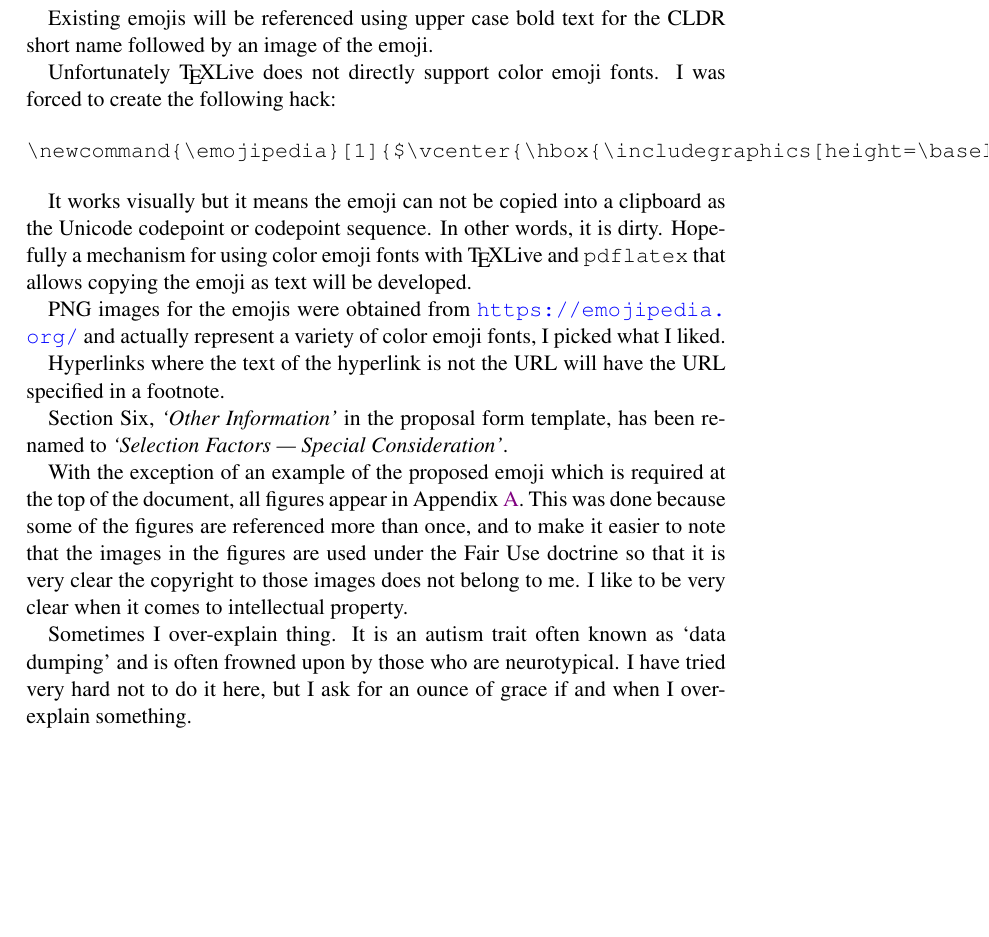
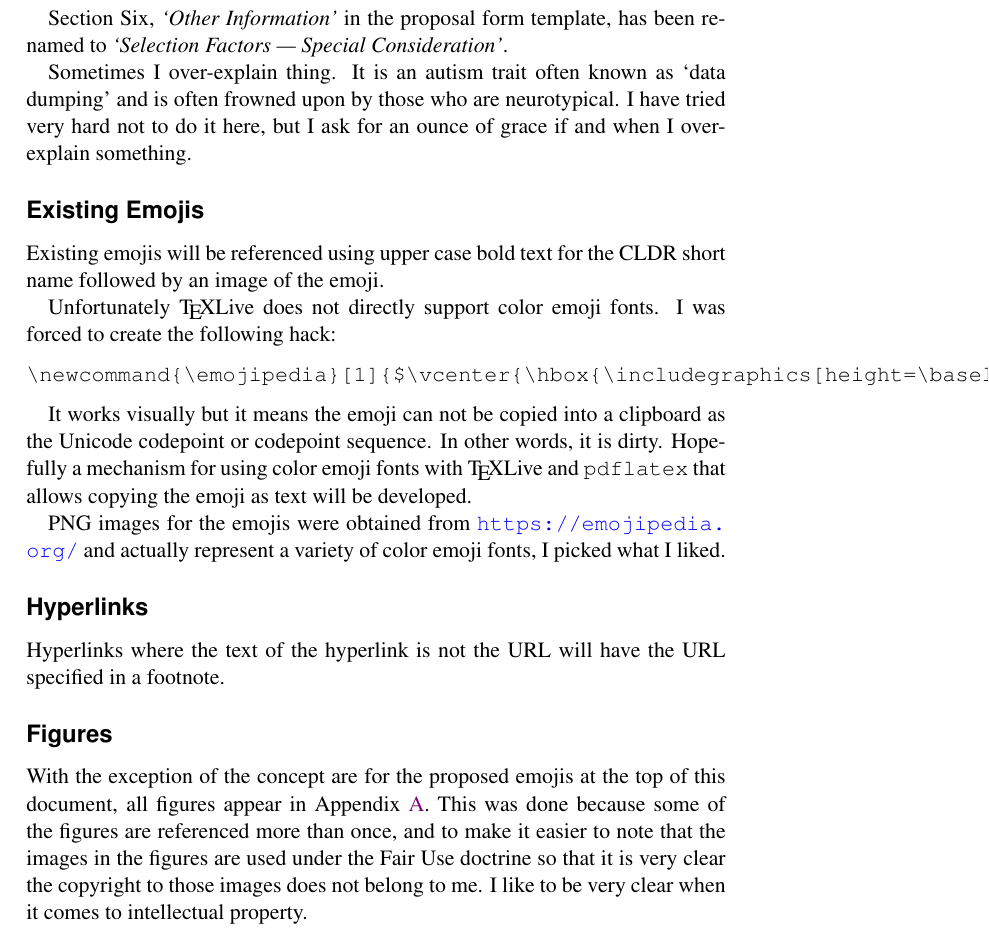
Before and after one commit to AliceWonderMiscreations/NeurodiversityEmoji, a LaTeX paper (proposal.tex, which reads conventions.tex): part of page 3 of 18, cut so that both start at the same text, the shorter picture padded with empty space. Compiled offline with pdfLaTeX; a missing font is replaced by an installed copy or a similar font; a LaTeX package or settings file that is missing is left out.

Commit message:
fix conventions

```diff
--- a/conventions.tex
+++ b/conventions.tex
@@ -3,6 +3,15 @@
 This proposal is attempting to follow the proposal guidelines specified at
 \url{https://unicode.org/emoji/proposals.html} using the same section numbering
 scheme used in the form specification there.
+
+Section Six, \textit{`Other Information'} in the proposal form template, has been renamed to
+\textit{`Selection Factors --- Special Consideration'}.
+
+Sometimes I over-explain thing. It is an autism trait often known as `data dumping' and
+is often frowned upon by those who are neurotypical. I have tried very hard not to do
+it here, but I ask for an ounce of grace if and when I over-explain something.
+
+\subsection*{Existing Emojis}
 
 Existing emojis will be referenced using upper case bold text for the CLDR short name
 followed by an image of the emoji.
@@ -22,22 +31,19 @@ allows copying the emoji as text will be developed.
 PNG images for the emojis were obtained from \url{https://emojipedia.org/} and actually
 represent a variety of color emoji fonts, I picked what I liked.
 
+\subsection*{Hyperlinks}
+
 Hyperlinks where the text of the hyperlink is not the URL will have the URL specified
 in a footnote.
 
-Section Six, \textit{`Other Information'} in the proposal form template, has been renamed to
-\textit{`Selection Factors --- Special Consideration'}.
+\subsection*{Figures}
 
-With the exception of an example of the proposed emoji which is required at the top of
-the document, all figures appear in Appendix~\ref{apx:figures}. This was done because
+With the exception of the concept are for the proposed emojis at the top of
+this document, all figures appear in Appendix~\ref{apx:figures}. This was done because
 some of the figures are referenced more than once, and to make it easier to note that
 the images in the figures are used under the Fair Use doctrine so that it is very
 clear the copyright to those images does not belong to me. I like to be very clear
 when it comes to intellectual property.
-
-Sometimes I over-explain thing. It is an autism trait often known as `data dumping' and
-is often frowned upon by those who are neurotypical. I have tried very hard not to do
-it here, but I ask for an ounce of grace if and when I over-explain something.
 
 \subsection*{Community Participation}
 
```
Also changed, not shown: proposal.pdf.
